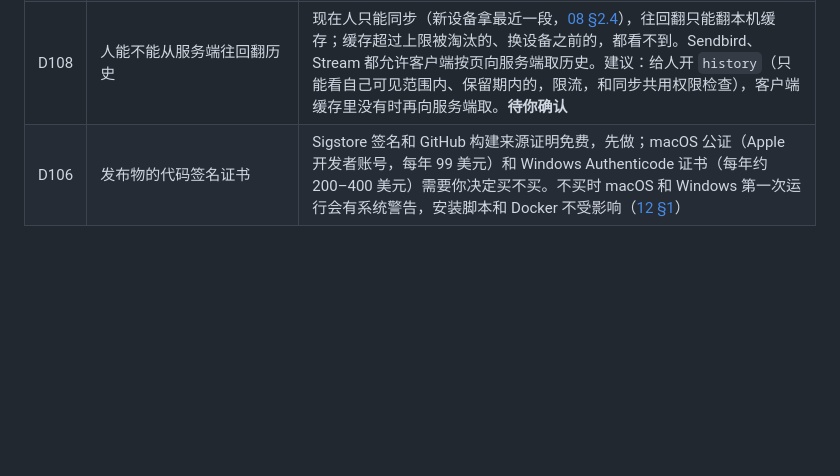
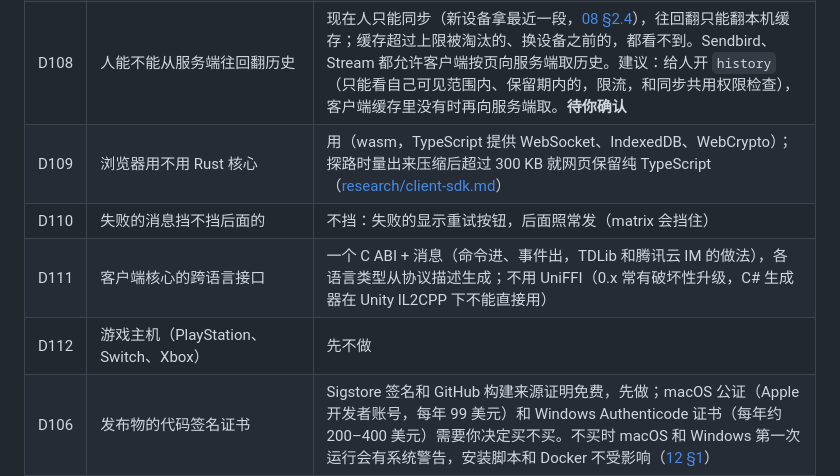
Before and after one commit to wmkrfjnwvb-svg/agentim, a Markdown page: docs/06-plan.md, the part around the change. GitHub-like rendering; blank space fills up the shorter version.

Commit message:
Docs: client SDK research and Rust-core proposal (pending approval)
Co-Authored-By: Claude Opus 5.5 <noreply@anthropic.com>
Claude-Session: https://claude.ai/code/session_01ScjbyHevEVUCwQQcuQ5rXa

```diff
--- a/docs/06-plan.md
+++ b/docs/06-plan.md
@@ -66,6 +66,10 @@
 | D104 | 客户端 SDK 的覆盖（2026-10-18 你的要求：稳定好用、覆盖面广，包括 C# 做游戏和手机 App） | Web 用纯 TypeScript（浏览器里用 Rust 编译的 wasm 太重）；其余平台共用一个 Rust 核心（连接、同步、发送队列、本地 SQLite），再生成各语言的薄封装：Swift、Kotlin、C#（Unity 和 .NET，iOS、Android、Windows、macOS、Linux 都能用）、Flutter。两边跑同一套协议一致性测试。设计见 [12 §2.2](12-developer-experience.md) |
 | D107 | "和其他平台对接（比如 Stream）"具体指什么 | 我的理解：让在用 Stream、Sendbird、Twilio Conversations 的开发者容易搬过来：① 数据导入工具（用户、会话、消息）；② 常用接口的兼容层，让他们少改代码。也可能你指的是互通（我们的用户和 Stream 上的用户互发消息），这个难度和价值都不同。**请你确认是哪一种** |
 | D108 | 人能不能从服务端往回翻历史 | 现在人只能同步（新设备拿最近一段，[08 §2.4](08-sync-and-client.md)），往回翻只能翻本机缓存；缓存超过上限被淘汰的、换设备之前的，都看不到。Sendbird、Stream 都允许客户端按页向服务端取历史。建议：给人开 `history`（只能看自己可见范围内、保留期内的，限流，和同步共用权限检查），客户端缓存里没有时再向服务端取。**待你确认** |
+| D109 | 浏览器用不用 Rust 核心 | 用（wasm，TypeScript 提供 WebSocket、IndexedDB、WebCrypto）；探路时量出来压缩后超过 300 KB 就网页保留纯 TypeScript（[research/client-sdk.md](research/client-sdk.md)） |
+| D110 | 失败的消息挡不挡后面的 | 不挡：失败的显示重试按钮，后面照常发（matrix 会挡住） |
+| D111 | 客户端核心的跨语言接口 | 一个 C ABI + 消息（命令进、事件出，TDLib 和腾讯云 IM 的做法），各语言类型从协议描述生成；不用 UniFFI（0.x 常有破坏性升级，C# 生成器在 Unity IL2CPP 下不能直接用） |
+| D112 | 游戏主机（PlayStation、Switch、Xbox） | 先不做 |
 | D106 | 发布物的代码签名证书 | Sigstore 签名和 GitHub 构建来源证明免费，先做；macOS 公证（Apple 开发者账号，每年 99 美元）和 Windows Authenticode 证书（每年约 200–400 美元）需要你决定买不买。不买时 macOS 和 Windows 第一次运行会有系统警告，安装脚本和 Docker 不受影响（[12 §1](12-developer-experience.md)） |
 | D63 | CLI（缩小） | `agentim` 服务端命令 + `agentim admin …`，每条管理命令对应一个管理 API（`/admin/v1`），开发者控制台调同一套 API；客户端 CLI 暂不做 |
 
```
Also changed, not shown: docs/12-developer-experience.md (+2 -0 lines), docs/research/client-sdk.md (added, +132 -0 lines).
